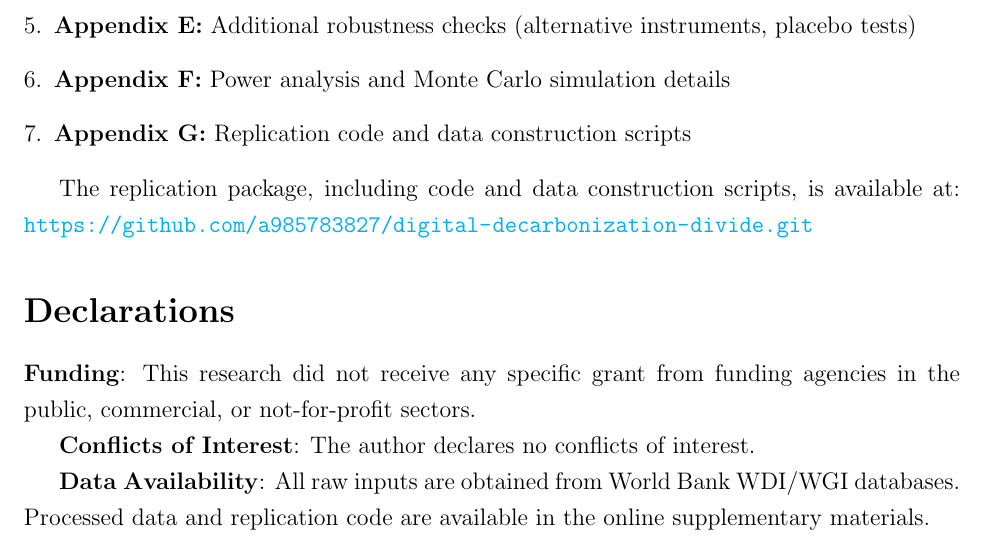
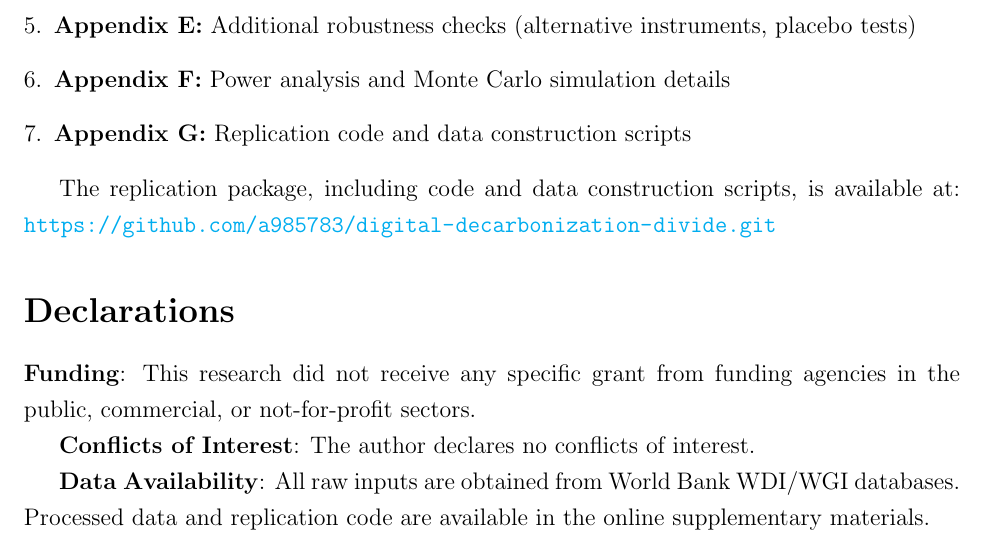
Before and after one commit to a985783/digital-decarbonization-divide, a LaTeX paper (paper.tex): part of page 24 of 27, cut so that both start at the same text. Compiled offline with pdfLaTeX.

Commit message:
fix(paper): correct GitHub repository URL

```diff
--- a/paper.tex
+++ b/paper.tex
@@ -747,7 +747,7 @@ Additional materials are available in the online supplementary appendix:
     \item \textbf{Appendix G:} Replication code and data construction scripts
 \end{enumerate}
 
-The replication package, including code and data construction scripts, is available at: \url{https://github.com/a985783827/digital-decarbonization-divide.git}
+The replication package, including code and data construction scripts, is available at: \url{https://github.com/a985783/digital-decarbonization-divide.git}
 
 %==============================================================================
 \section*{Declarations}
```
Also changed, not shown: paper_enhanced.tex (+1 -1 lines).
